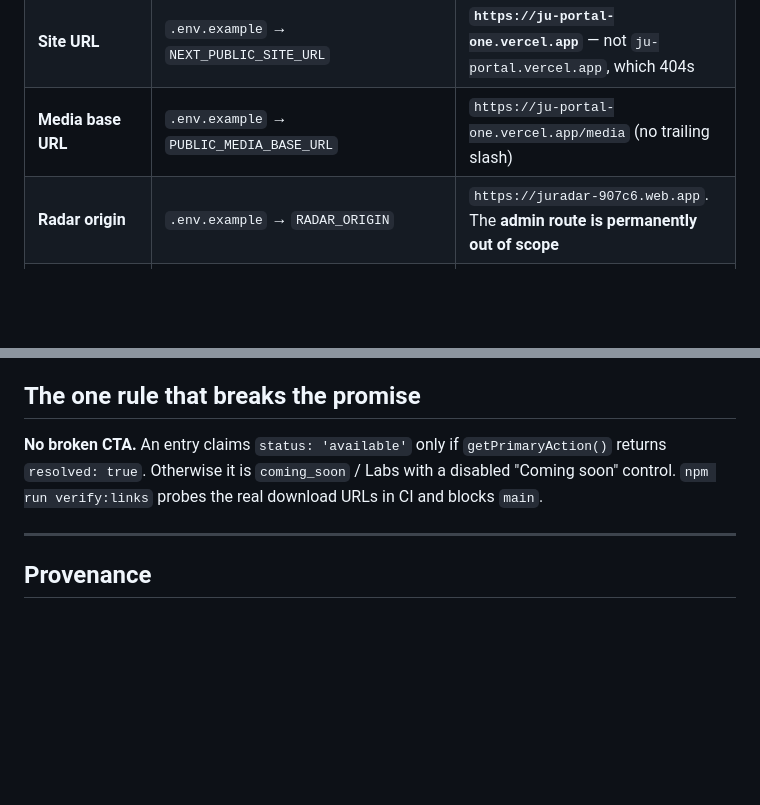
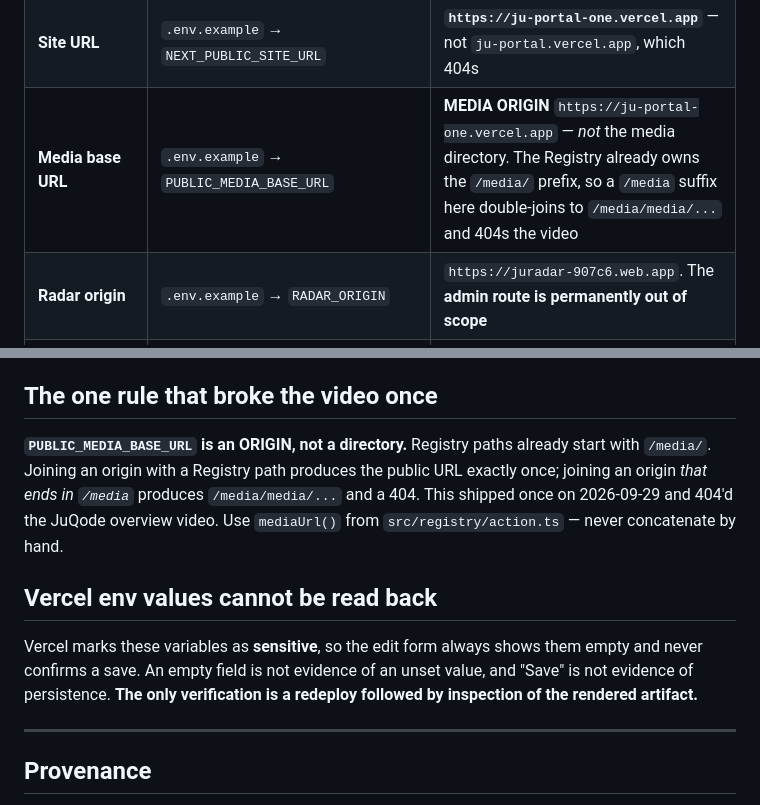
Before and after one commit to ju0o/ju-portal, a Markdown page: docs/SSOT.md, 2 parts joined by grey strips. Drawn GitHub-style; blank space fills up the shorter version.

Commit message:
docs(ssot): MEDIA ORIGIN row plus the Vercel-sensitive-env read-back limitation

```diff
--- a/docs/SSOT.md
+++ b/docs/SSOT.md
@@ -19,7 +19,7 @@ chat message, it is not part of the contract.
 | **Radar** | `content/radar/index.ts` | Thin link-out surface over the existing JU Radar |
 | **Environment contract** | `.env.example` | The full list. Also set in Vercel |
 | **Site URL** | `.env.example` → `NEXT_PUBLIC_SITE_URL` | **`https://ju-portal-one.vercel.app`** — not `ju-portal.vercel.app`, which 404s |
-| **Media base URL** | `.env.example` → `PUBLIC_MEDIA_BASE_URL` | `https://ju-portal-one.vercel.app/media` (no trailing slash) |
+| **Media base URL** | `.env.example` → `PUBLIC_MEDIA_BASE_URL` | **MEDIA ORIGIN** `https://ju-portal-one.vercel.app` — *not* the media directory. The Registry already owns the `/media/` prefix, so a `/media` suffix here double-joins to `/media/media/...` and 404s the video |
 | **Radar origin** | `.env.example` → `RADAR_ORIGIN` | `https://juradar-907c6.web.app`. The **admin route is permanently out of scope** |
 | **Media naming** | `public/media/README.md` | `/media/{slug}/{asset}.{version}.{ext}`. Version is mandatory |
 | **Build config** | `vercel.json` + `scripts/build-static.mjs` | Explicit `dist/` output; framework handoff in §1 of the contract |
@@ -48,12 +48,21 @@ chat message, it is not part of the contract.
    template anywhere in the app.
 3. **Never render a provider name.** The user sees Download / Install / Open / Try.
 
-## The one rule that breaks the promise
+## The one rule that broke the video once
 
-**No broken CTA.** An entry claims `status: 'available'` only if
-`getPrimaryAction()` returns `resolved: true`. Otherwise it is `coming_soon` / Labs
-with a disabled "Coming soon" control. `npm run verify:links` probes the real
-download URLs in CI and blocks `main`.
+**`PUBLIC_MEDIA_BASE_URL` is an ORIGIN, not a directory.** Registry paths already
+start with `/media/`. Joining an origin with a Registry path produces the public
+URL exactly once; joining an origin *that ends in `/media`* produces
+`/media/media/...` and a 404. This shipped once on 2026-09-29 and 404'd the
+JuQode overview video. Use `mediaUrl()` from `src/registry/action.ts` — never
+concatenate by hand.
+
+## Vercel env values cannot be read back
+
+Vercel marks these variables as **sensitive**, so the edit form always shows them
+empty and never confirms a save. An empty field is not evidence of an unset value,
+and "Save" is not evidence of persistence. **The only verification is a redeploy
+followed by inspection of the rendered artifact.**
 
 ---
 
```
